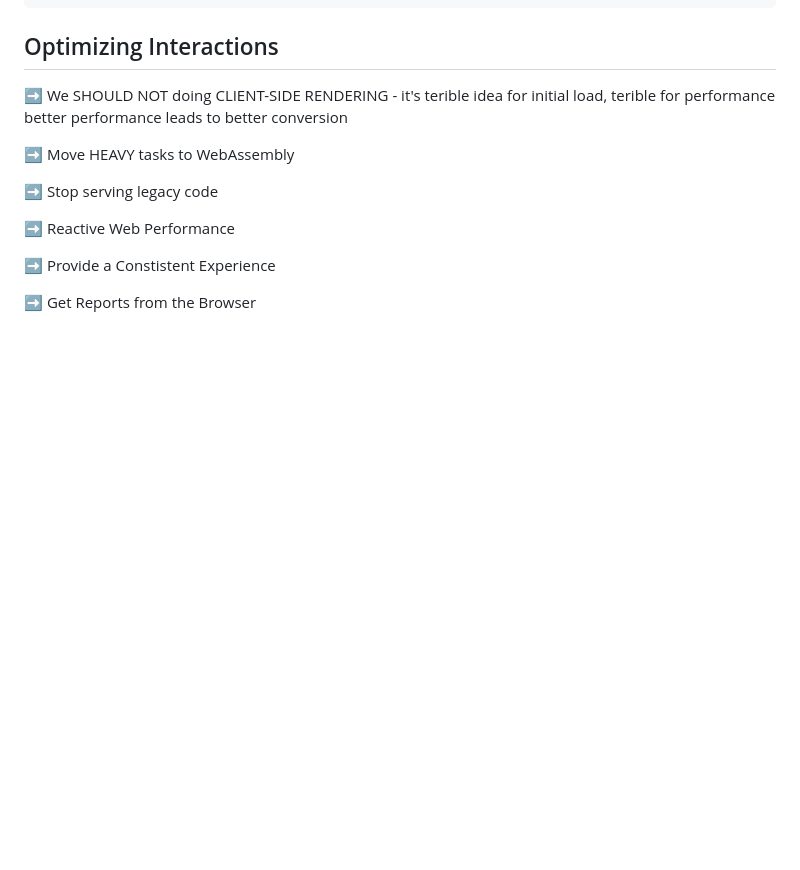
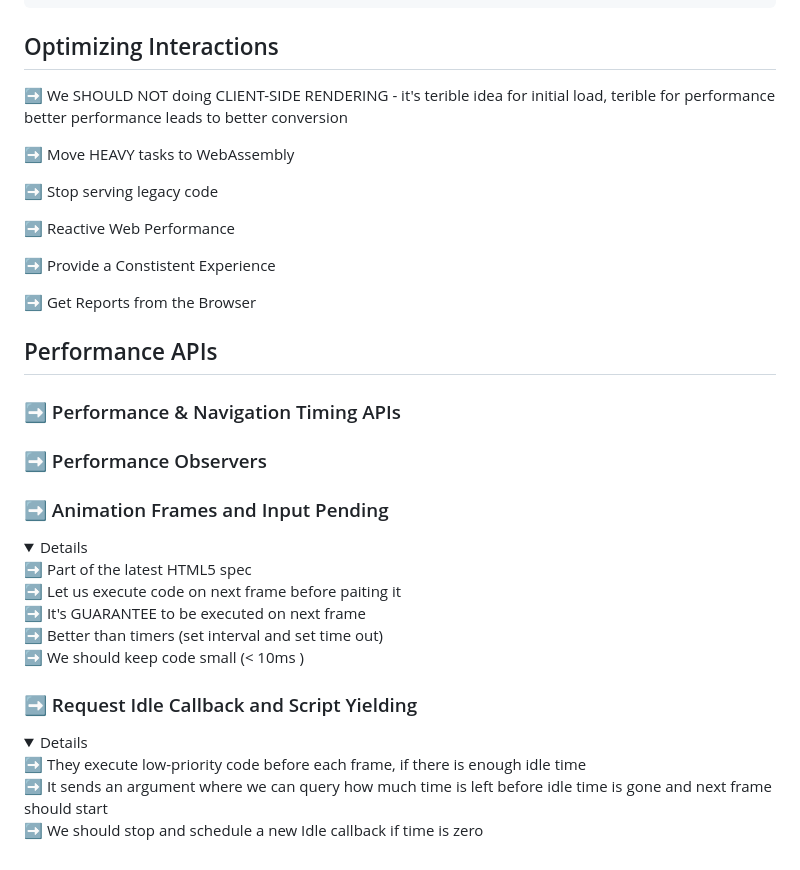
Before and after one commit to howardsolutions/web-performance, a Markdown page: adv-webpref/README.md, the part around the change. Drawn GitHub-style; folded sections open; blank space fills up the shorter version.

Commit message:
doc: note on performance apis

```diff
--- a/adv-webpref/README.md
+++ b/adv-webpref/README.md
@@ -314,3 +314,27 @@ better performance leads to better conversion
 ➡️ Provide a Constistent Experience
 
 ➡️ Get Reports from the Browser
+
+## Performance APIs
+
+### ➡️ Performance & Navigation Timing APIs
+
+### ➡️ Performance Observers
+
+### ➡️ Animation Frames and Input Pending
+
+<details>
+    ➡️ Part of the latest HTML5 spec <br />
+    ➡️ Let us execute code on next frame before paiting it <br />
+    ➡️ It's GUARANTEE to be executed on next frame  <br />
+    ➡️ Better than timers (set interval and set time out) <br />
+    ➡️ We should keep code small (< 10ms ) <br />
+</details>
+
+### ➡️ Request Idle Callback and Script Yielding
+
+<details>
+    ➡️ They execute low-priority code before each frame, if there is enough idle time <br />
+    ➡️ It sends an argument where we can query how much time is left before idle time is gone and next frame should start <br />
+    ➡️ We should stop and schedule a new Idle callback if time is zero  <br />
+</details>
```
